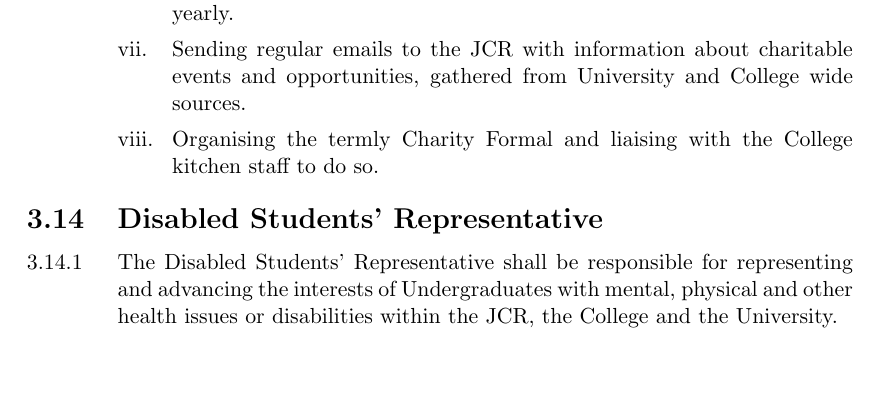
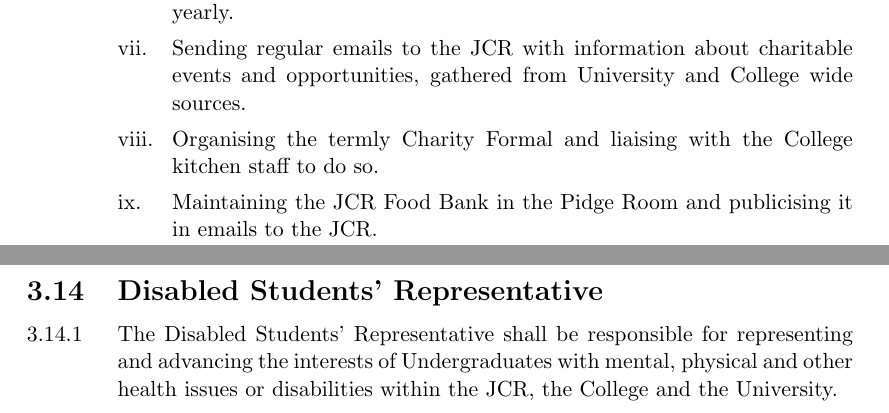
Before and after one commit to Jovascript/JCR-SO, a LaTeX thesis (StandingOrders.tex, which reads tex/SO_Roles.tex): part of page 28 of 100 before the commit and two parts of pages 28 and 29 of 100 after it, the two joined at a grey line, cut so that both start at the same text, the shorter picture padded with empty space. Compiled offline with pdfLaTeX.

Commit message:
OGM MT23.3

```diff
--- a/tex/SO_Roles.tex
+++ b/tex/SO_Roles.tex
@@ -230,6 +230,7 @@
 	\item Promotion and development of the JCR's links with the two permanent Junior Members' charities, The Icolyn Smith Foundation and the Wolvercote Young People's Trust, as well as the two charities chosen yearly.
 	\item Sending regular emails to the JCR with information about charitable events and opportunities, gathered from University and College wide sources.
 	\item Organising the termly Charity Formal and liaising with the College kitchen staff to do so.
+	\item Maintaining the JCR Food Bank in the Pidge Room and publicising it in emails to the JCR.
 \end{enumerate}
 \section{Disabled Students' Representative}
 \npara The Disabled Students' Representative shall be responsible for representing and advancing the interests of Undergraduates with mental, physical and other health issues or disabilities within the JCR, the College and the University.
```
Also changed, not shown: changelog.md.
